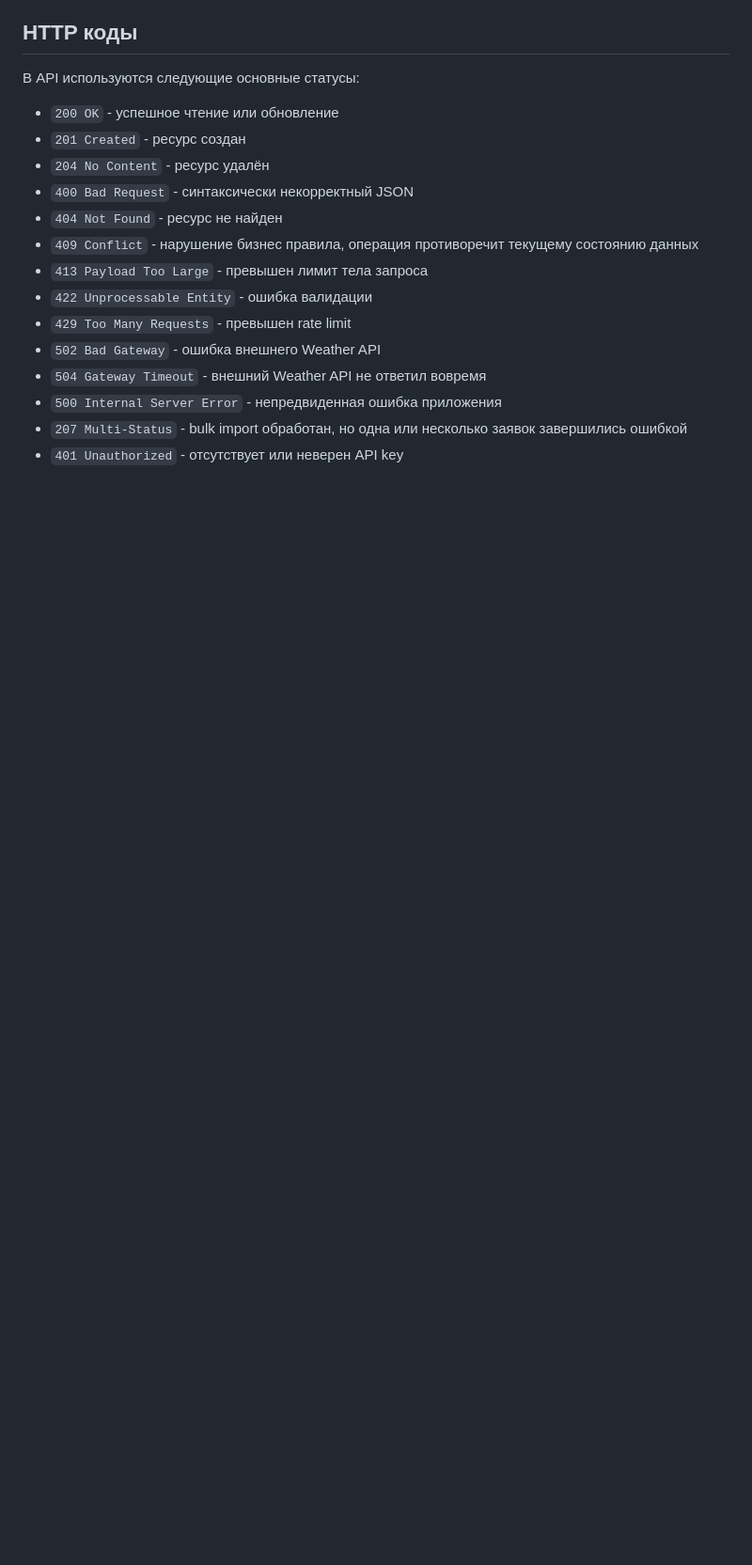
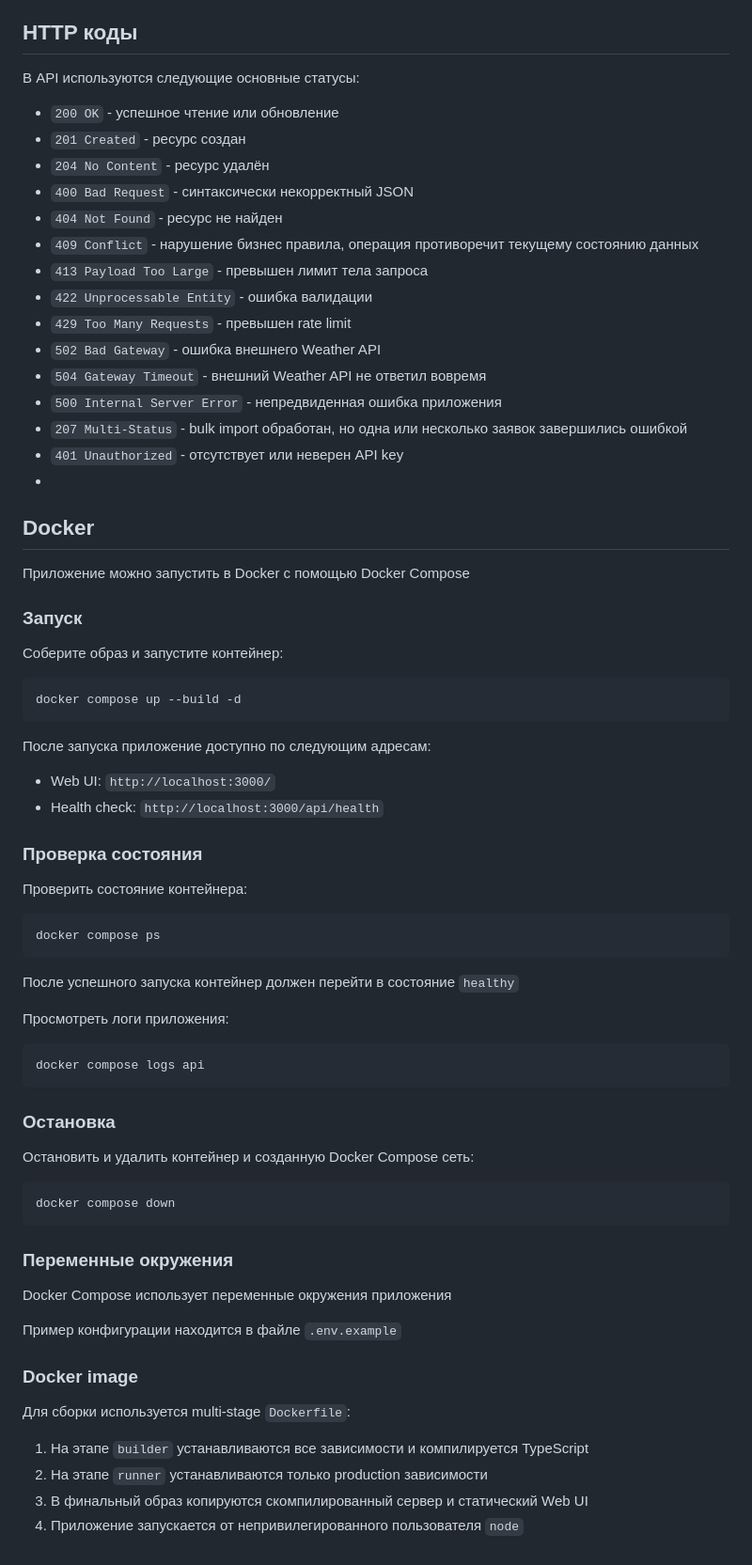
Before and after one commit to ilia-kravtsov/equipment-maintenance-api, a Markdown page: README.md, the part around the change. Shown at 94% size. Drawn GitHub-style; blank space fills up the shorter version.

Commit message:
docs: document Docker deployment

````diff
--- a/README.md
+++ b/README.md
@@ -977,3 +977,59 @@ RATE_LIMIT_WINDOW_MS=60000
 -   `500 Internal Server Error` - непредвиденная ошибка приложения
 -   `207 Multi-Status` - bulk import обработан, но одна или несколько заявок завершились ошибкой
 -   `401 Unauthorized` - отсутствует или неверен API key
+-
+## Docker
+
+Приложение можно запустить в Docker с помощью Docker Compose
+
+### Запуск
+
+Соберите образ и запустите контейнер:
+
+```bash
+docker compose up --build -d
+```
+
+После запуска приложение доступно по следующим адресам:
+
+- Web UI: `http://localhost:3000/`
+- Health check: `http://localhost:3000/api/health`
+
+### Проверка состояния
+
+Проверить состояние контейнера:
+
+```bash
+docker compose ps
+```
+
+После успешного запуска контейнер должен перейти в состояние `healthy`
+
+Просмотреть логи приложения:
+
+```bash
+docker compose logs api
+```
+
+### Остановка
+
+Остановить и удалить контейнер и созданную Docker Compose сеть:
+
+```bash
+docker compose down
+```
+
+### Переменные окружения
+
+Docker Compose использует переменные окружения приложения
+
+Пример конфигурации находится в файле `.env.example`
+
+### Docker image
+
+Для сборки используется multi-stage `Dockerfile`:
+
+1. На этапе `builder` устанавливаются все зависимости и компилируется TypeScript
+2. На этапе `runner` устанавливаются только production зависимости
+3. В финальный образ копируются скомпилированный сервер и статический Web UI
+4. Приложение запускается от непривилегированного пользователя `node`
````
